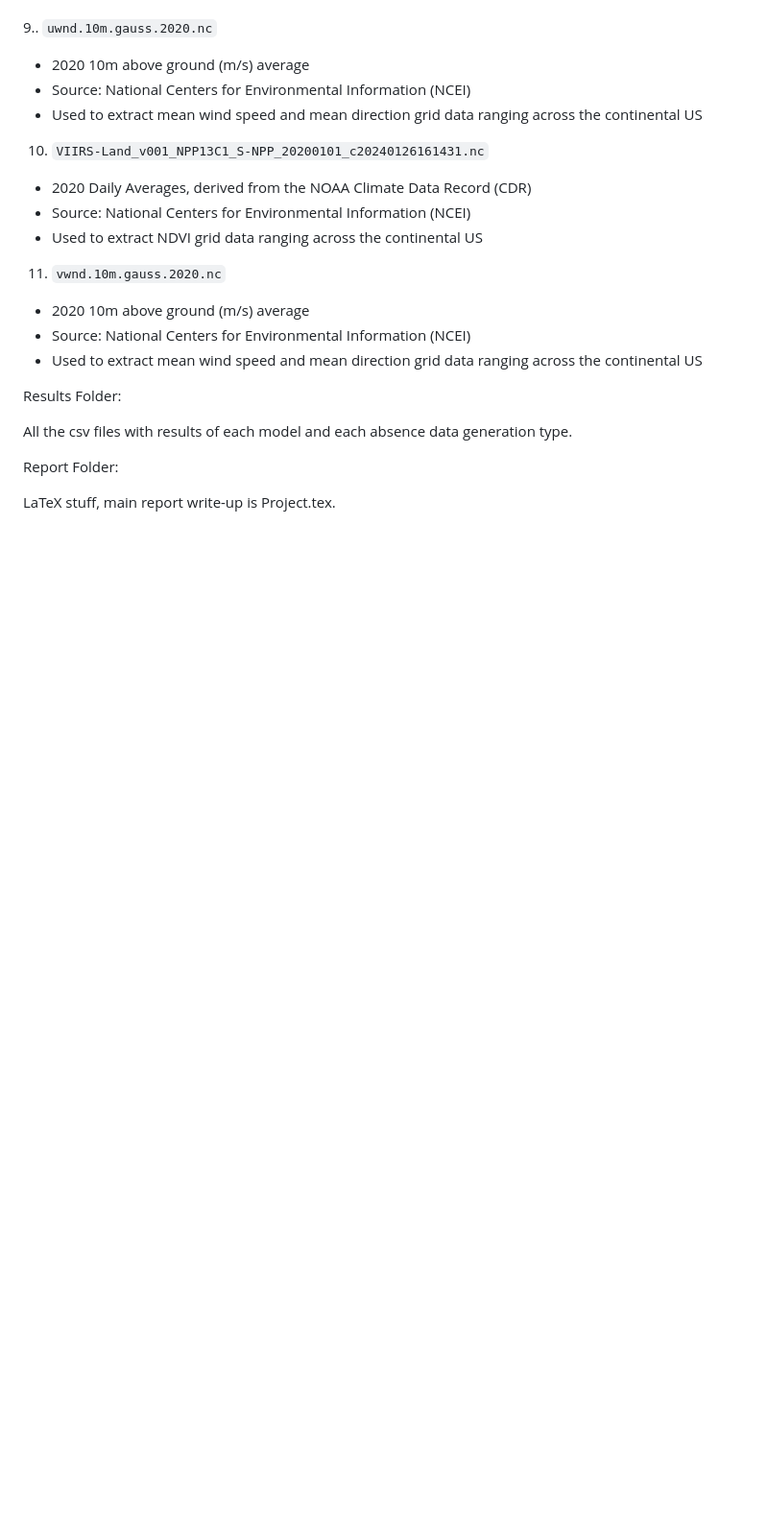
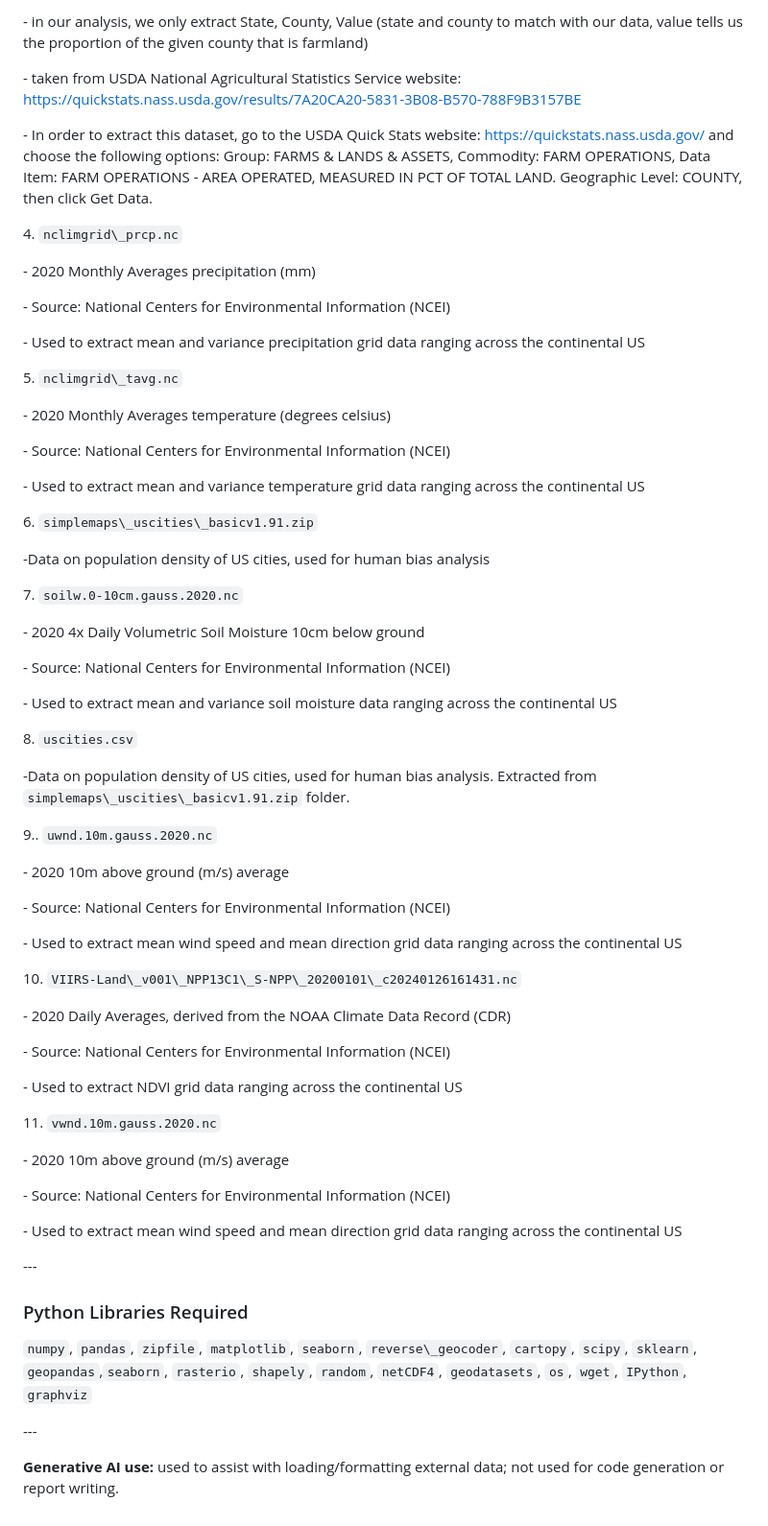
Before and after one commit to mhmc0808/Species-Presence-Distribution-Modelling, a Markdown page: README.md, the part around one of its changes. Shown at 96% size. Drawn GitHub-style; blank space fills up the shorter version.

```diff
--- a/README.md
+++ b/README.md
@@ -109,25 +134,87 @@ Data Folder:
+&#x20;  - in our analysis, we only extract State, County, Value (state and county to match with our data, value tells us the proportion of the given county that is farmland)
+
+&#x20;  - taken from USDA National Agricultural Statistics Service website: https://quickstats.nass.usda.gov/results/7A20CA20-5831-3B08-B570-788F9B3157BE
+
+&#x20;  - In order to extract this dataset, go to the USDA Quick Stats website: https://quickstats.nass.usda.gov/ and choose the following options: Group: FARMS \& LANDS \& ASSETS, Commodity: FARM OPERATIONS, Data Item: FARM OPERATIONS - AREA OPERATED, MEASURED IN PCT OF TOTAL LAND. Geographic Level: COUNTY, then click Get Data.
+
+&#x20;
+
+4\. `nclimgrid\_prcp.nc`
+
+&#x20;  - 2020 Monthly Averages precipitation (mm)
+
+&#x20;  - Source: National Centers for Environmental Information (NCEI)
+
+&#x20;  - Used to extract mean and variance precipitation grid data ranging across the continental US
+
+&#x20;
+
+5\. `nclimgrid\_tavg.nc`
+
+&#x20;  - 2020 Monthly Averages temperature (degrees celsius)
+
+&#x20;  - Source: National Centers for Environmental Information (NCEI)
+
+&#x20;  - Used to extract mean and variance temperature grid data ranging across the continental US
+
+&#x20;
+
+6\. `simplemaps\_uscities\_basicv1.91.zip`
+
+&#x20;   -Data on population density of US cities, used for human bias analysis
+
+
+
+7\. `soilw.0-10cm.gauss.2020.nc`
+
+&#x20;  - 2020 4x Daily Volumetric Soil Moisture 10cm below ground
+
+&#x20;  - Source: National Centers for Environmental Information (NCEI)
+
+&#x20;  - Used to extract mean and variance soil moisture data ranging across the continental US
+
+&#x20;
+
+8\. `uscities.csv`
+
+&#x20;   -Data on population density of US cities, used for human bias analysis. Extracted from `simplemaps\_uscities\_basicv1.91.zip` folder.
+
+
 
 9.. `uwnd.10m.gauss.2020.nc`
-   - 2020 10m above ground (m/s) average
-   - Source: National Centers for Environmental Information (NCEI)
-   - Used to extract mean wind speed and mean direction grid data ranging across the continental US
 
-10. `VIIRS-Land_v001_NPP13C1_S-NPP_20200101_c20240126161431.nc`
-   - 2020 Daily Averages, derived from the NOAA Climate Data Record (CDR)
-   - Source: National Centers for Environmental Information (NCEI)
-   - Used to extract NDVI grid data ranging across the continental US
+&#x20;  - 2020 10m above ground (m/s) average
 
-11. `vwnd.10m.gauss.2020.nc`
-   - 2020 10m above ground (m/s) average
-   - Source: National Centers for Environmental Information (NCEI)
-   - Used to extract mean wind speed and mean direction grid data ranging across the continental US
+&#x20;  - Source: National Centers for Environmental Information (NCEI)
+
+&#x20;  - Used to extract mean wind speed and mean direction grid data ranging across the continental US
 
 
-Results Folder:
 
-All the csv files with results of each model and each absence data generation type.
+10\. `VIIRS-Land\_v001\_NPP13C1\_S-NPP\_20200101\_c20240126161431.nc`
 
+&#x20;  - 2020 Daily Averages, derived from the NOAA Climate Data Record (CDR)
 
-Report Folder:
+&#x20;  - Source: National Centers for Environmental Information (NCEI)
 
-LaTeX stuff, main report write-up is Project.tex.
+&#x20;  - Used to extract NDVI grid data ranging across the continental US
+
+&#x20;
+
+11\. `vwnd.10m.gauss.2020.nc`
+
+&#x20;  - 2020 10m above ground (m/s) average
+
+&#x20;  - Source: National Centers for Environmental Information (NCEI)
+
+&#x20;  - Used to extract mean wind speed and mean direction grid data ranging across the continental US
+
+\---
+
+### Python Libraries Required
+
+`numpy`, `pandas`, `zipfile`, `matplotlib`, `seaborn`, `reverse\_geocoder`, `cartopy`, `scipy`, `sklearn`, `geopandas`,`seaborn`, `rasterio`, `shapely`, `random`, `netCDF4`, `geodatasets`, `os`, `wget`, `IPython`, `graphviz`
+
+\---
+
+**Generative AI use:** used to assist with loading/formatting external data; not used for code generation or report writing.
```
Also changed, not shown: other parts of README.md (+118 -93 lines).
